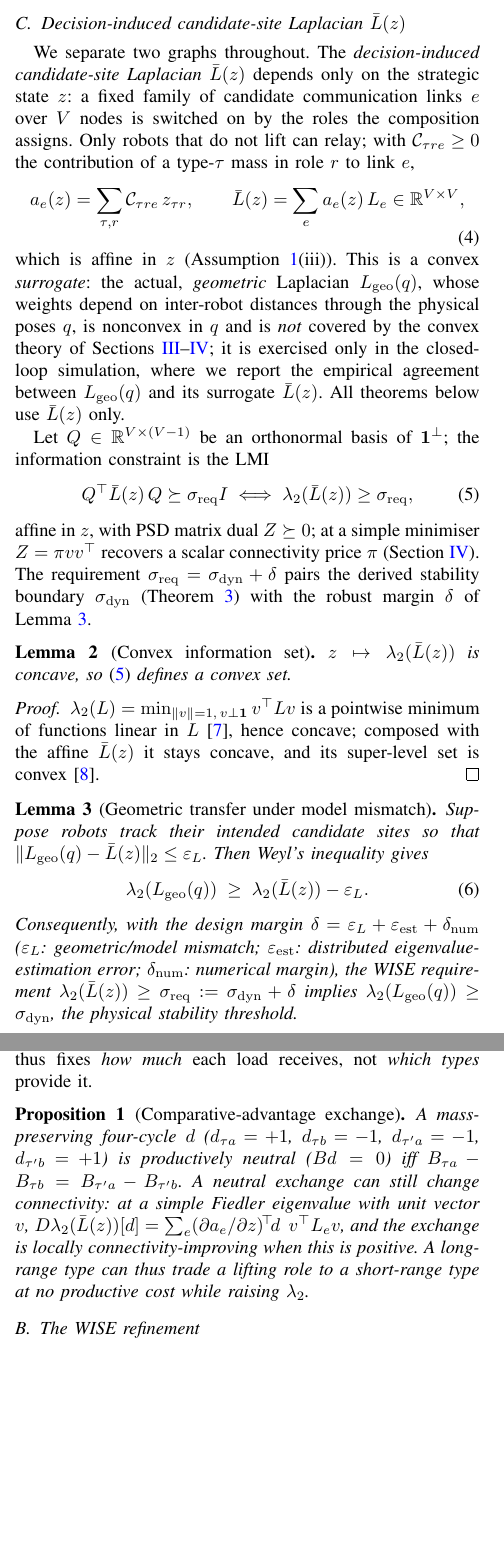
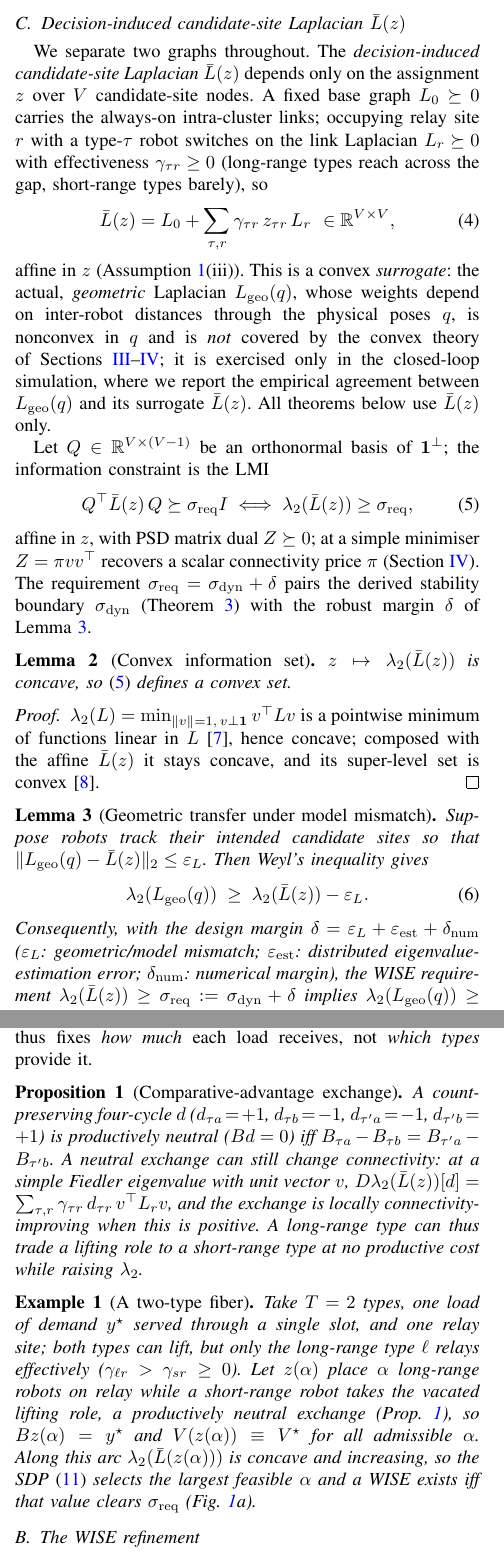
Before and after one commit to jlmayorgaco/paper-P06-WISE-endogenous-wrench-equilibria, a LaTeX paper (paper/main.tex, which reads paper/sections/02_model.tex, paper/sections/03_wise_equilibrium.tex): two parts of the columns of pages 2 and 3 of 6, joined at a grey line, cut so that both start at the same text, the shorter picture padded with empty space. Compiled offline with pdfLaTeX.

Commit message:
paper(T9,T10): interpretable gamma-Laplacian and a concrete two-type fiber example
- T10 Rewrite the candidate-site Laplacian as Lbar(z)=L0 + sum_{tau,r} gamma_{tau,r}
  z_{tau,r} L_r (base graph + relay-site link Laplacians weighted by type
  effectiveness); update Prop. 1's directional derivative to
  D lambda2[d] = sum gamma_{tau,r} d_{tau,r} v^T L_r v.
- T9  Add Example 1 (two-type fiber): a productively neutral exchange z(alpha) keeps
  Bz=y* and V=V* constant while lambda2 rises, so the SDP takes the largest feasible
  alpha and a WISE exists iff it clears sigma_req; ties Prop. 1, the SDP, and Fig. 1a.
- Trim E5 prose to hold 6 pages. Builds clean, 0 overfull, 0 undefined.

Theory-paper phase complete (T1-T18, diagrams, T9, T10). Remaining: code +
experiments phase (src refactor, lifting test, SDP solver, P4 experiment redesign).

Co-Authored-By: Claude Opus 4.8 <noreply@anthropic.com>

```diff
--- a/paper/main.tex
+++ b/paper/main.tex
@@ -24,6 +24,7 @@
 \newtheorem{definition}{Definition}
 \newtheorem{assumption}{Assumption}
 \newtheorem{remark}{Remark}
+\newtheorem{example}{Example}
 
 % ---- notation macros ----
 \newcommand{\R}{\mathbb{R}}
--- a/paper/sections/02_model.tex
+++ b/paper/sections/02_model.tex
@@ -87,18 +87,16 @@ independent contact forces; it does not model frictional grasp or unilateral pus
 
 \subsection{Decision-induced candidate-site Laplacian $\Lap(z)$}
 We separate two graphs throughout. The \emph{decision-induced candidate-site
-Laplacian} $\Lap(z)$ depends only on the strategic state $z$: a fixed family of
-candidate communication links $e$ over $V$ nodes is switched on by the roles the
-composition assigns. Only robots that do not lift can relay; with
-$\mathcal C_{\tau re}\ge0$ the contribution of a type-$\tau$ mass in role $r$ to
-link $e$,
+Laplacian} $\Lap(z)$ depends only on the assignment $z$ over $V$ candidate-site
+nodes. A fixed base graph $L_0\succeq0$ carries the always-on intra-cluster links;
+occupying relay site $r$ with a type-$\tau$ robot switches on the link Laplacian
+$L_r\succeq0$ with effectiveness $\gamma_{\tau r}\ge0$ (long-range types reach across
+the gap, short-range types barely), so
 \begin{equation}
-a_e(z)=\sum_{\tau,r}\mathcal C_{\tau re}\,z_{\tau r},
-\qquad
-\Lap(z)=\sum_e a_e(z)\,L_e\in\R^{V\times V},
+\Lap(z)=L_0+\sum_{\tau,r}\gamma_{\tau r}\,z_{\tau r}\,L_r\ \in\R^{V\times V},
 \label{eq:laplacian}
 \end{equation}
-which is affine in $z$ (Assumption~\ref{as:standing}(iii)). This is a convex
+affine in $z$ (Assumption~\ref{as:standing}(iii)). This is a convex
 \emph{surrogate}: the actual, \emph{geometric} Laplacian $\Lgeo(q)$, whose weights
 depend on inter-robot distances through the physical poses $q$, is nonconvex in
 $q$ and is \emph{not} covered by the convex theory of
--- a/paper/sections/03_wise_equilibrium.tex
+++ b/paper/sections/03_wise_equilibrium.tex
@@ -84,15 +84,27 @@ neutral-direction residuals $\|Ad\|,\|Bd\|,\|G_Id\|$ at machine precision. Class
 theory thus fixes \emph{how much} each load receives, not \emph{which types} provide it.
 
 \begin{proposition}[Comparative-advantage exchange]\label{prop:cycle}
-A mass-preserving four-cycle $d$ ($d_{\tau a}\!=\!+1$, $d_{\tau b}\!=\!-1$,
+A count-preserving four-cycle $d$ ($d_{\tau a}\!=\!+1$, $d_{\tau b}\!=\!-1$,
 $d_{\tau' a}\!=\!-1$, $d_{\tau' b}\!=\!+1$) is productively neutral ($Bd=0$) iff
 $B_{\tau a}-B_{\tau b}=B_{\tau' a}-B_{\tau' b}$. A neutral exchange can still change
 connectivity: at a simple Fiedler eigenvalue with unit vector $v$,
-$D\lamtwo(\Lap(z))[d]=\sum_e(\partial a_e/\partial z)^{\!\top}\!d\,\;v^{\top}L_e v$, and
-the exchange is locally connectivity-improving when this is positive. A long-range
-type can thus trade a lifting role to a short-range type at no productive cost while
-raising $\lamtwo$.
+$D\lamtwo(\Lap(z))[d]=\sum_{\tau,r}\gamma_{\tau r}\,d_{\tau r}\,v^{\top}L_r v$, and the
+exchange is locally connectivity-improving when this is positive. A long-range type
+can thus trade a lifting role to a short-range type at no productive cost while raising
+$\lamtwo$.
 \end{proposition}
+
+\begin{example}[A two-type fiber]\label{ex:fiber}
+Take $T=2$ types, one load of demand $y^{\star}$ served through a single slot, and one
+relay site; both types can lift, but only the long-range type $\ell$ relays
+effectively ($\gamma_{\ell r}>\gamma_{s r}\ge0$). Let $z(\alpha)$ place $\alpha$
+long-range robots on relay while a short-range robot takes the vacated lifting role, a
+productively neutral exchange (Prop.~\ref{prop:cycle}), so $Bz(\alpha)=y^{\star}$ and
+$V(z(\alpha))\equiv V^{\star}$ for all admissible $\alpha$. Along this arc
+$\lamtwo(\Lap(z(\alpha)))$ is concave and increasing, so the SDP~\eqref{eq:sdp} selects
+the largest feasible $\alpha$ and a WISE exists iff that value clears $\sigmastar$
+(Fig.~\ref{fig:method}a).
+\end{example}
 
 \subsection{The WISE refinement}
 Place the endogenous Laplacian \eqref{eq:laplacian} on $\Emanifold$.
```
Also changed, not shown: paper/sections/05_experiments.tex (+4 -7 lines).
